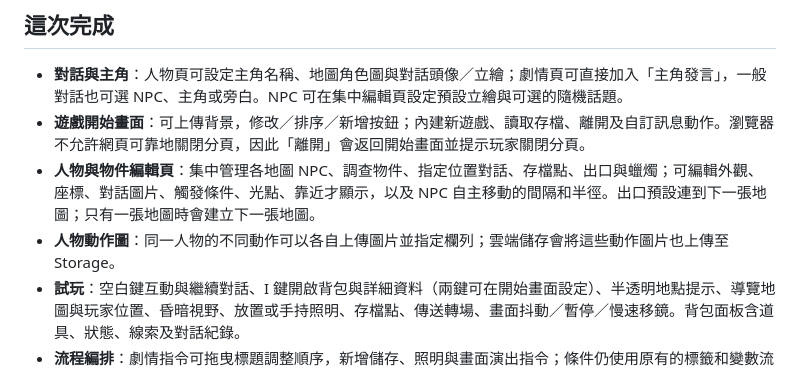
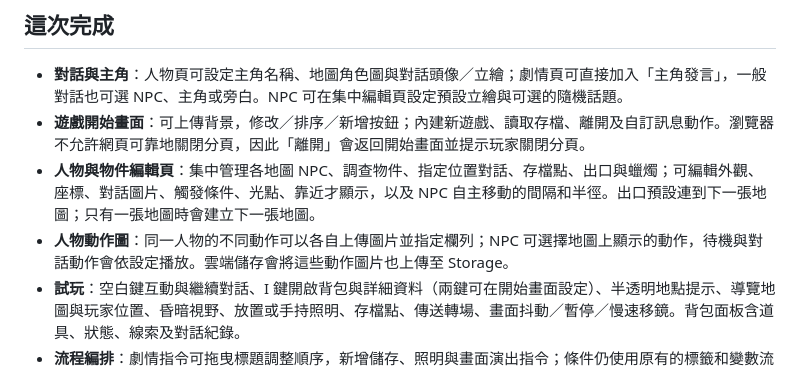
Before and after one commit to wrkonedy/wrk_one_dy, a Markdown page: rpg-maker/README.md, the part around the change. GitHub-like rendering.

Commit message:
Document NPC animation controls

```diff
--- a/rpg-maker/README.md
+++ b/rpg-maker/README.md
@@ -5,7 +5,7 @@
 - **對話與主角**：人物頁可設定主角名稱、地圖角色圖與對話頭像／立繪；劇情頁可直接加入「主角發言」，一般對話也可選 NPC、主角或旁白。NPC 可在集中編輯頁設定預設立繪與可選的隨機話題。
 - **遊戲開始畫面**：可上傳背景，修改／排序／新增按鈕；內建新遊戲、讀取存檔、離開及自訂訊息動作。瀏覽器不允許網頁可靠地關閉分頁，因此「離開」會返回開始畫面並提示玩家關閉分頁。
 - **人物與物件編輯頁**：集中管理各地圖 NPC、調查物件、指定位置對話、存檔點、出口與蠟燭；可編輯外觀、座標、對話圖片、觸發條件、光點、靠近才顯示，以及 NPC 自主移動的間隔和半徑。出口預設連到下一張地圖；只有一張地圖時會建立下一張地圖。
-- **人物動作圖**：同一人物的不同動作可以各自上傳圖片並指定欄列；雲端儲存會將這些動作圖片也上傳至 Storage。
+- **人物動作圖**：同一人物的不同動作可以各自上傳圖片並指定欄列；NPC 可選擇地圖上顯示的動作，待機與對話動作會依設定播放。雲端儲存會將這些動作圖片也上傳至 Storage。
 - **試玩**：空白鍵互動與繼續對話、I 鍵開啟背包與詳細資料（兩鍵可在開始畫面設定）、半透明地點提示、導覽地圖與玩家位置、昏暗視野、放置或手持照明、存檔點、傳送轉場、畫面抖動／暫停／慢速移鏡。背包面板含道具、狀態、線索及對話紀錄。
 - **流程編排**：劇情指令可拖曳標題調整順序，新增儲存、照明與畫面演出指令；條件仍使用原有的標籤和變數流程。
 - 每個圖片上傳入口加入像素尺寸提示：地圖素材及其旋轉圖、地圖背景、人物行走圖、角色頭像與半身立繪；教學另列未來道具圖示、敵人圖、戰鬥特效圖的預定尺寸。地圖一格為 32×32。
```
